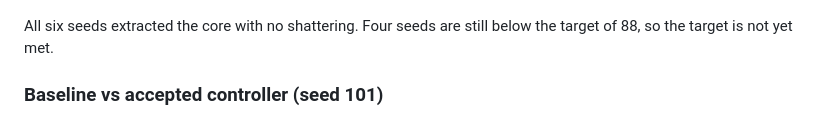
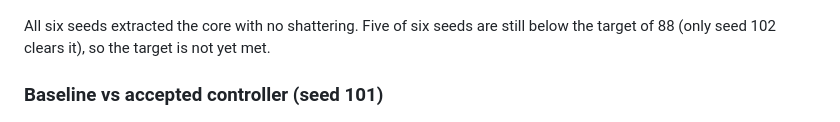
Before and after one commit to manvendersingh21/deepcore-n1, a Markdown page: README.md, the part around the change. Rendered like a GitHub page.

Commit message:
Correct seeds-below-88 count in README and METRICS
Five of six seeds are below 88 (11, 22, 33, 101, 103); only 102 clears it.

Co-Authored-By: Weave Router <router@weaveos.com>

```diff
--- a/README.md
+++ b/README.md
@@ -49,8 +49,8 @@ Every chart is built from a saved result file. Full numbers and sources are in
 
 ![Composite score per seed](docs/charts/benchmark_composite.png)
 
-All six seeds extracted the core with no shattering. Four seeds are still below
-the target of 88, so the target is not yet met.
+All six seeds extracted the core with no shattering. Five of six seeds are still below
+the target of 88 (only seed 102 clears it), so the target is not yet met.
 
 ### Baseline vs accepted controller (seed 101)
 
```
Also changed, not shown: METRICS.md (+1 -1 lines).
